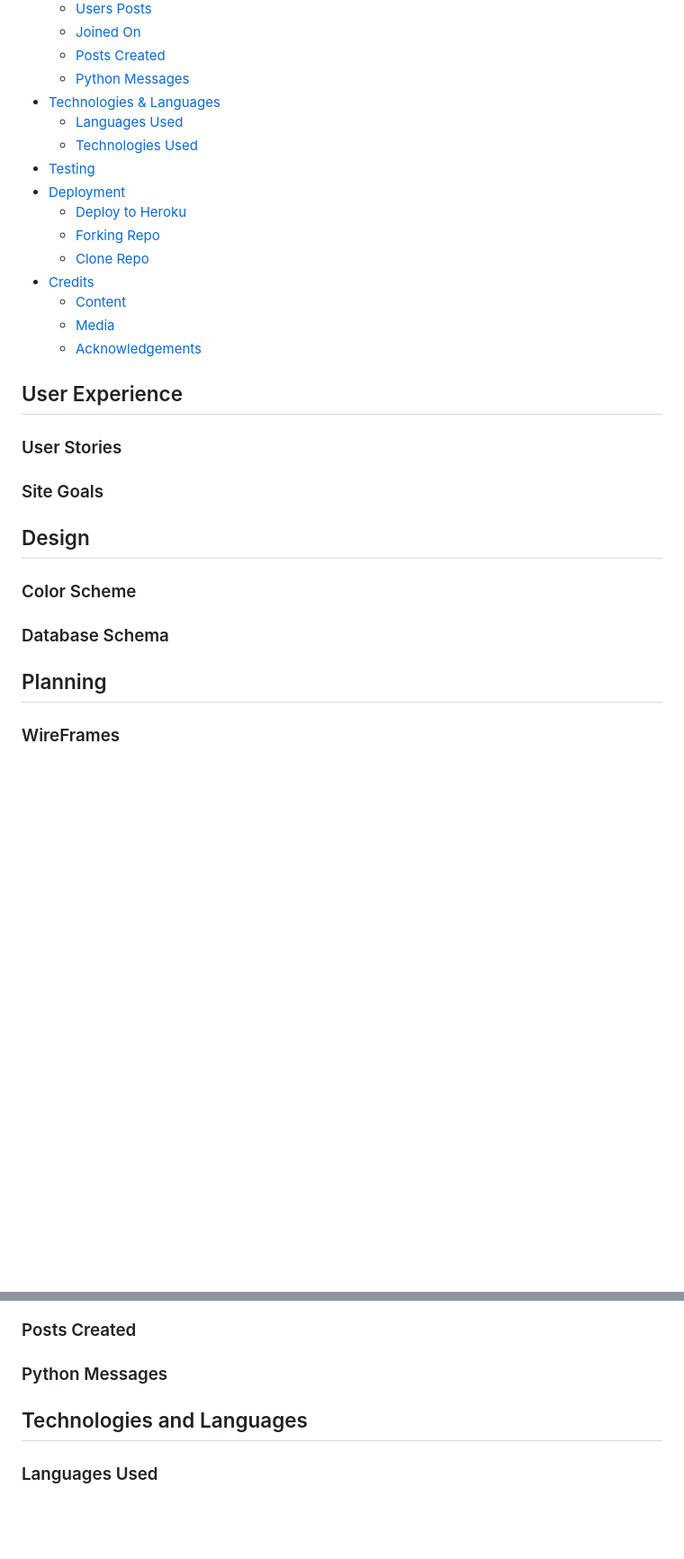
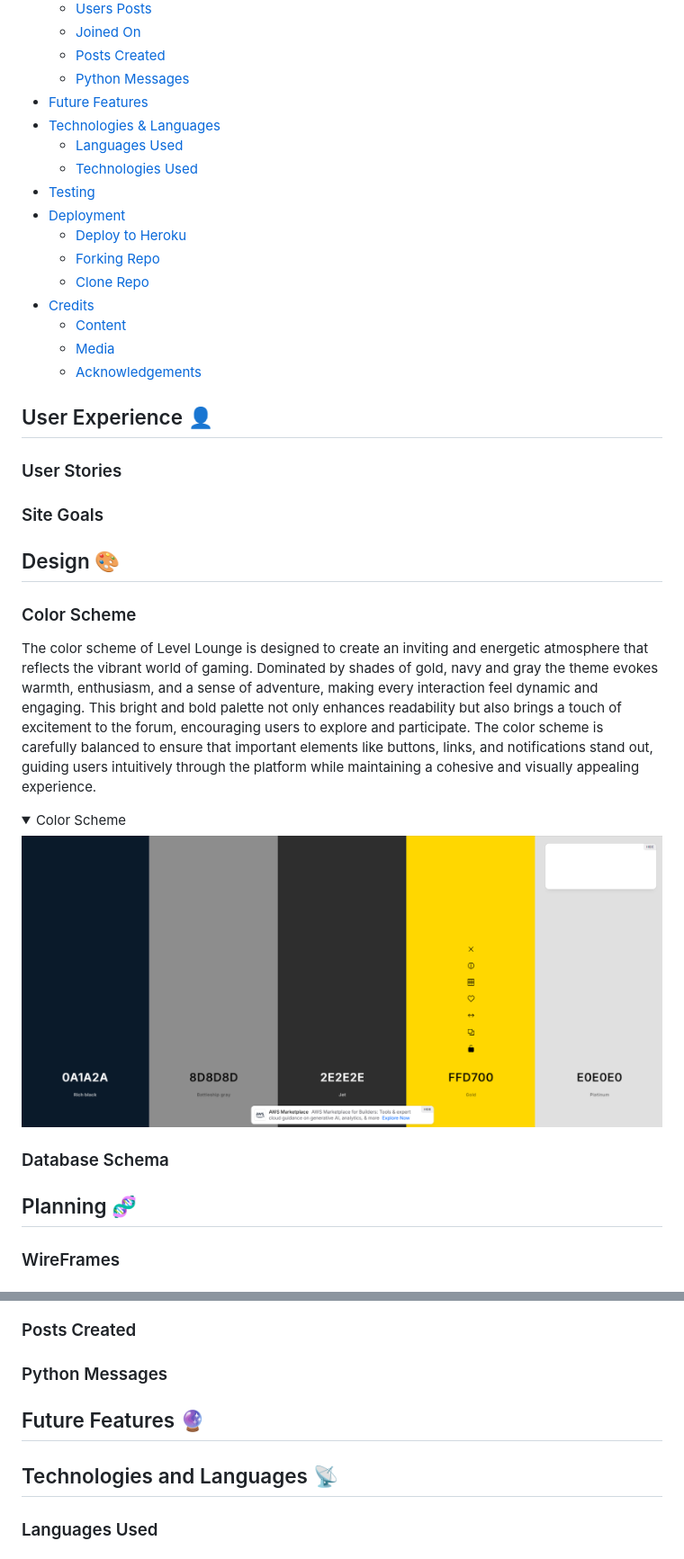
Before and after one commit to SimonMoynihan33/Level-Lounge, a Markdown page: README.md, 2 parts joined by grey strips. Shown: that part at 90% size. Drawn GitHub-style; pictures changed too: docs/color-scheme.png (added); folded sections open; blank space fills up the shorter version.

```diff
--- a/README.md
+++ b/README.md
@@ -42,6 +66,7 @@ The Level Lounge is a forum based app that allows users to engage in discourse a
   - [Joined On](#joined-on)
   - [Posts Created](#posts-created)
   - [Python Messages](#python-messages)
+- [Future Features](#future-features)
 - [Technologies & Languages](#technologies-and-languages)
   - [Languages Used](#languages-used)
   - [Technologies Used](#technologies-used)
@@ -56,19 +81,25 @@ The Level Lounge is a forum based app that allows users to engage in discourse a
   - [Acknowledgements](#acknowledgements)
 
 
-## User Experience
+## User Experience 👤
 
 ### User Stories
 
 ### Site Goals
 
-## Design
+## Design 🎨
 
 ### Color Scheme
 
+The color scheme of Level Lounge is designed to create an inviting and energetic atmosphere that reflects the vibrant world of gaming. Dominated by shades of gold, navy and gray the theme evokes warmth, enthusiasm, and a sense of adventure, making every interaction feel dynamic and engaging. This bright and bold palette not only enhances readability but also brings a touch of excitement to the forum, encouraging users to explore and participate. The color scheme is carefully balanced to ensure that important elements like buttons, links, and notifications stand out, guiding users intuitively through the platform while maintaining a cohesive and visually appealing experience.
+
+<details><summary>Color Scheme</summary>
+<img src="docs/color-scheme.png">
+</details>
+
 ### Database Schema
 
-## Planning
+## Planning 🧬
 
 ### WireFrames
 
@@ -134,8 +165,9 @@ The Level Lounge is a forum based app that allows users to engage in discourse a
 
 ### Python Messages
 
+## Future Features 🔮
 
-## Technologies and Languages
+## Technologies and Languages 📡
 
 ### Languages Used
 
```
Also changed, not shown: other parts of README.md (+29 -5 lines), 2 other files.
